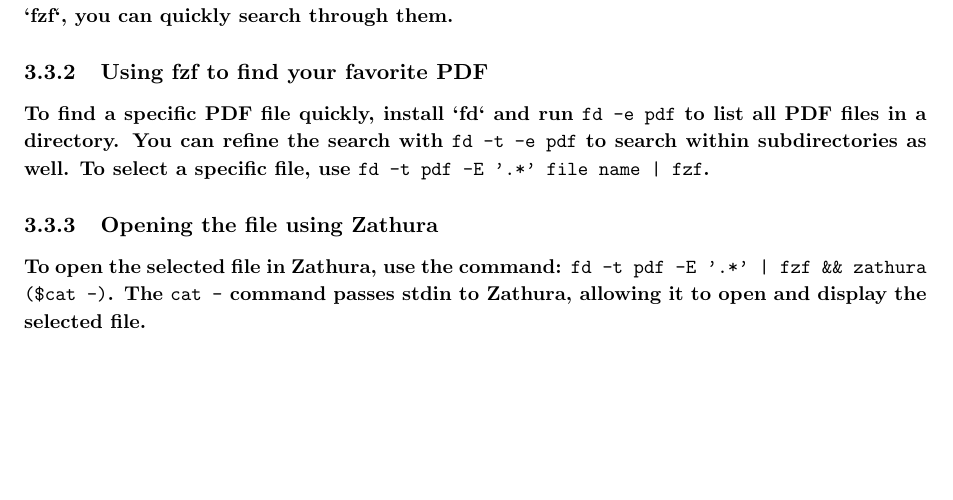
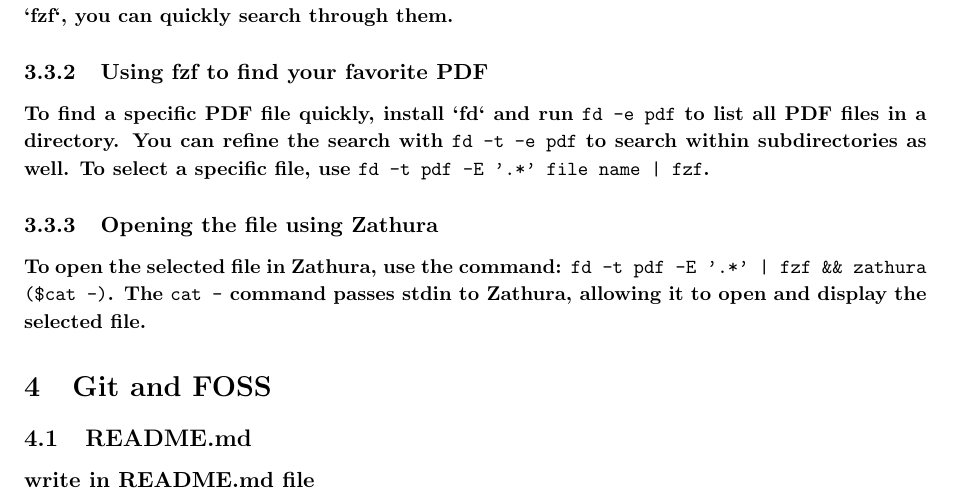
Before and after one commit to Manizmn84/FinalAssignment, a LaTeX document (main.tex): part of page 4 of 4, cut so that both start at the same text, the shorter picture padded with empty space. Compiled offline with pdfLaTeX.

Commit message:
write discrip rep in readme and finish part one of part four

```diff
--- a/main.tex
+++ b/main.tex
@@ -74,4 +74,9 @@
 \subsubsection{Opening the file using Zathura}
 \paragraph{\small To open the selected file in Zathura, use the command: \texttt{fd -t pdf -E '.*' | fzf \&\& zathura (\$cat -)}. The \texttt{cat -} command passes stdin to Zathura, allowing it to open and display the selected file.}
 
+\section{Git and FOSS}
+\subsection{README.md}
+\paragraph{write in README.md file}
+
+
 \end{document}
```
Also changed, not shown: README.md.
